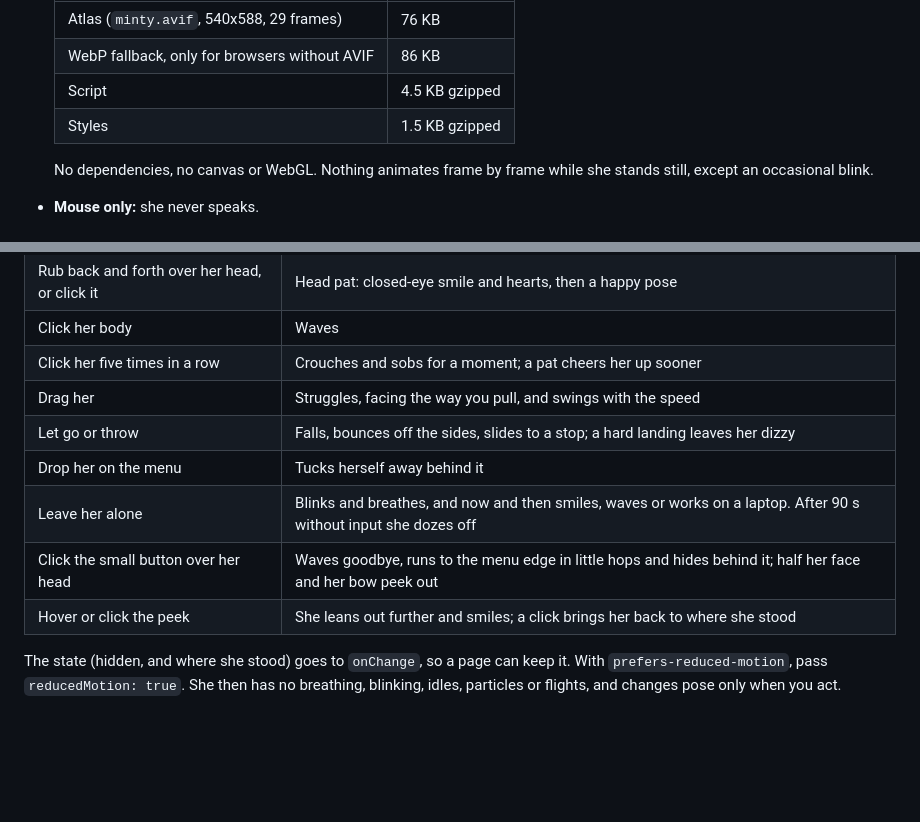
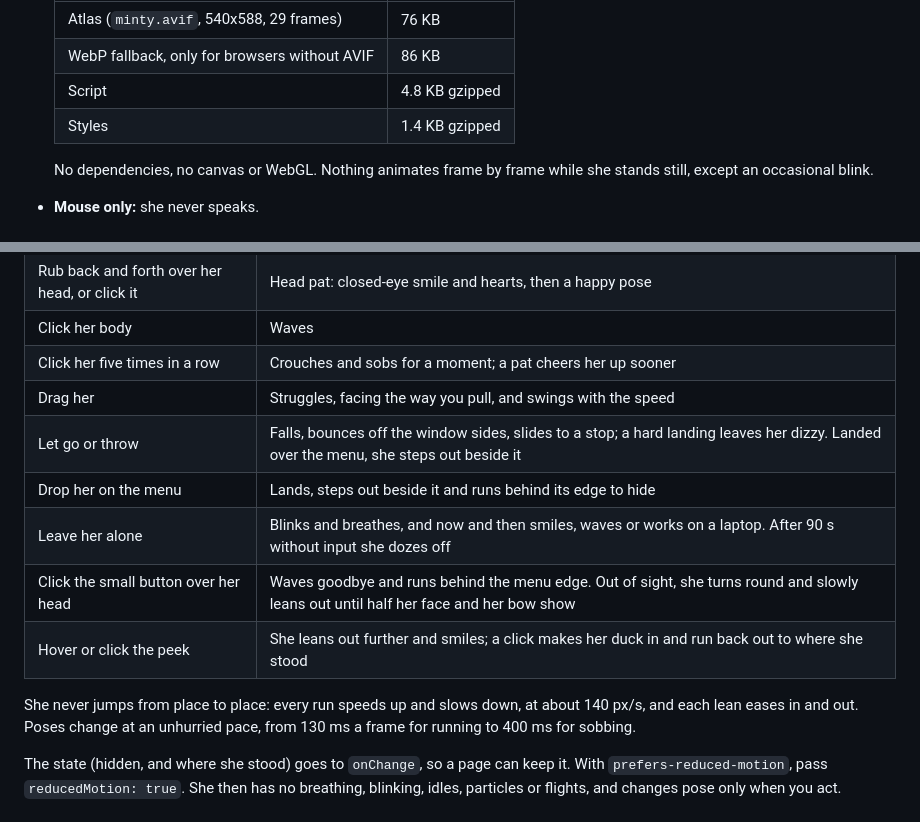
Before and after one commit to cafeshop-ai/minty-web-version, a Markdown page: README.md, 2 parts joined by grey strips. Drawn GitHub-style; blank space fills up the shorter version.

```diff
--- a/README.md
+++ b/README.md
@@ -14,8 +14,8 @@ re-cut for a page where she must stay out of the way.
   | --- | --- |
   | Atlas (`minty.avif`, 540x588, 29 frames) | 76 KB |
   | WebP fallback, only for browsers without AVIF | 86 KB |
-  | Script | 4.5 KB gzipped |
-  | Styles | 1.5 KB gzipped |
+  | Script | 4.8 KB gzipped |
+  | Styles | 1.4 KB gzipped |
 
   No dependencies, no canvas or WebGL. Nothing animates frame by frame while she stands still, except an
   occasional blink.
@@ -30,11 +30,14 @@ re-cut for a page where she must stay out of the way.
 | Click her body | Waves |
 | Click her five times in a row | Crouches and sobs for a moment; a pat cheers her up sooner |
 | Drag her | Struggles, facing the way you pull, and swings with the speed |
-| Let go or throw | Falls, bounces off the sides, slides to a stop; a hard landing leaves her dizzy |
-| Drop her on the menu | Tucks herself away behind it |
+| Let go or throw | Falls, bounces off the window sides, slides to a stop; a hard landing leaves her dizzy. Landed over the menu, she steps out beside it |
+| Drop her on the menu | Lands, steps out beside it and runs behind its edge to hide |
 | Leave her alone | Blinks and breathes, and now and then smiles, waves or works on a laptop. After 90 s without input she dozes off |
-| Click the small button over her head | Waves goodbye, runs to the menu edge in little hops and hides behind it; half her face and her bow peek out |
-| Hover or click the peek | She leans out further and smiles; a click brings her back to where she stood |
+| Click the small button over her head | Waves goodbye and runs behind the menu edge. Out of sight, she turns round and slowly leans out until half her face and her bow show |
+| Hover or click the peek | She leans out further and smiles; a click makes her duck in and run back out to where she stood |
+
+She never jumps from place to place: every run speeds up and slows down, at about 140 px/s, and each lean eases in
+and out. Poses change at an unhurried pace, from 130 ms a frame for running to 400 ms for sobbing.
 
 The state (hidden, and where she stood) goes to `onChange`, so a page can keep it. With
 `prefers-reduced-motion`, pass `reducedMotion: true`. She then has no breathing, blinking, idles, particles or
```
Also changed, not shown: preview.gif, 4 other files.
